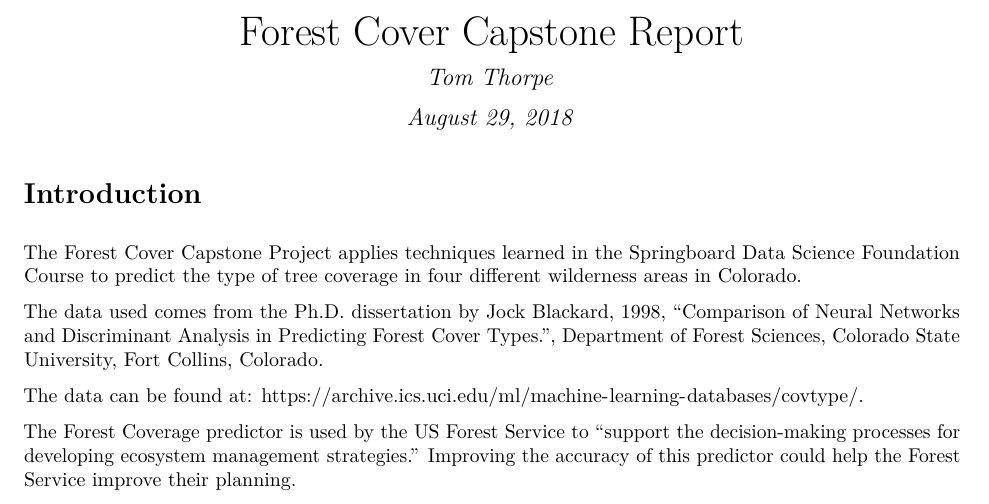
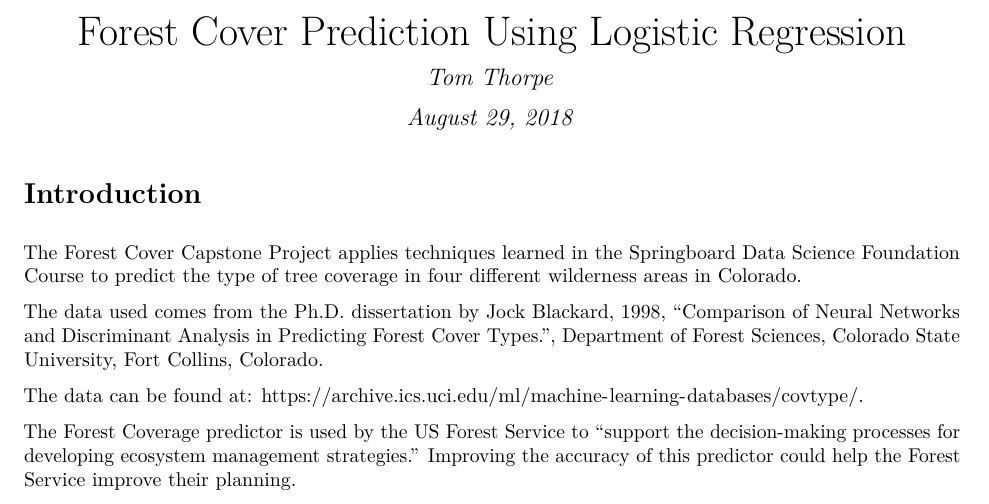
Before and after one commit to tomthorpe2000/ForestCoverCapstoneReport, an R Markdown document (ForestCoverCapstoneReport.Rmd): part of page 1 of 47, cut at the place of the change. The pictures show the output file ForestCoverCapstoneReport.pdf that the author committed with the source.

Commit message:
Update Project Title

```diff
--- a/ForestCoverCapstoneReport.Rmd
+++ b/ForestCoverCapstoneReport.Rmd
@@ -1,5 +1,5 @@
 ---
-title: "Forest Cover Capstone Report"
+title: "Forest Cover Prediction Using Logistic Regression"
 author: "Tom Thorpe"
 date: "August 29, 2018"
 output:
```
Also changed, not shown: ForestCoverCapstoneSlidePresentation.Rmd (+1 -1 lines), ForestCoverCapstoneReport.pdf, ForestCoverCapstoneSlidePresentation.html.
